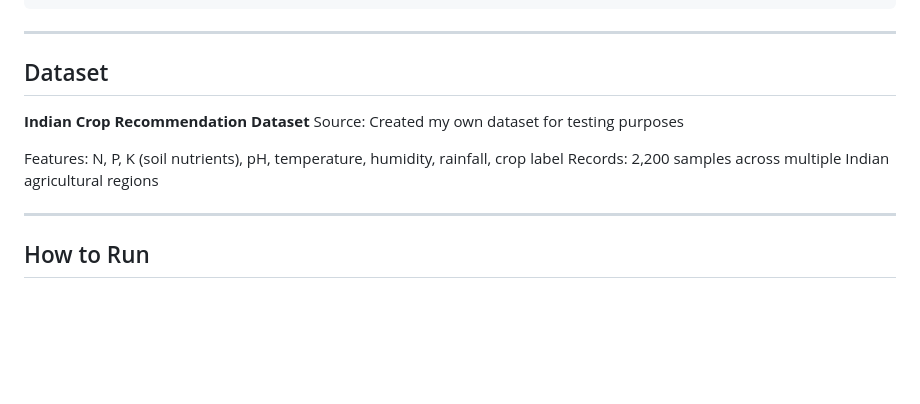
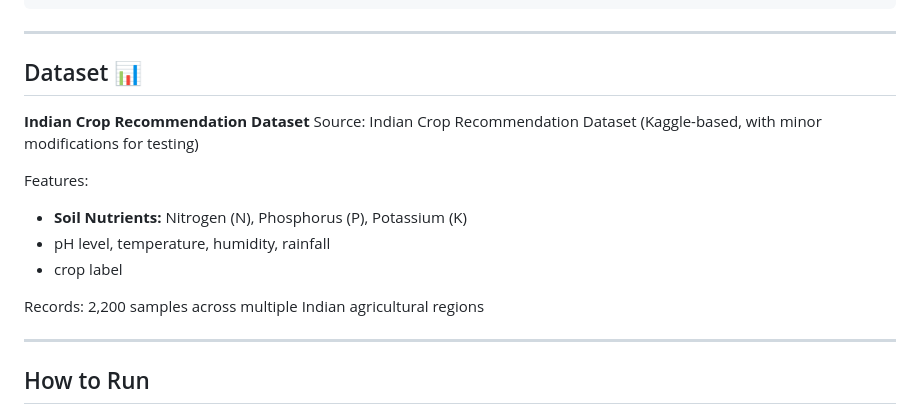
Before and after one commit to Nikhitha1710/AgroSense, a Markdown page: README.md, the part around one of its changes. GitHub-like rendering; blank space fills up the shorter version.

```diff
--- a/README.md
+++ b/README.md
@@ -54,12 +54,16 @@ AgroSense/
 
 ---
 
-## Dataset
+## Dataset 📊
 
 **Indian Crop Recommendation Dataset**
-Source: Created my own dataset for testing purposes
+Source: Indian Crop Recommendation Dataset (Kaggle-based, with minor modifications for testing)
 
-Features: N, P, K (soil nutrients), pH, temperature, humidity, rainfall, crop label
+Features:
+- **Soil Nutrients:** Nitrogen (N), Phosphorus (P), Potassium (K)
+- pH level, temperature, humidity, rainfall
+- crop label
+
 Records: 2,200 samples across multiple Indian agricultural regions
 
 ---
```
Also changed, not shown: other parts of README.md (+4 -4 lines).
